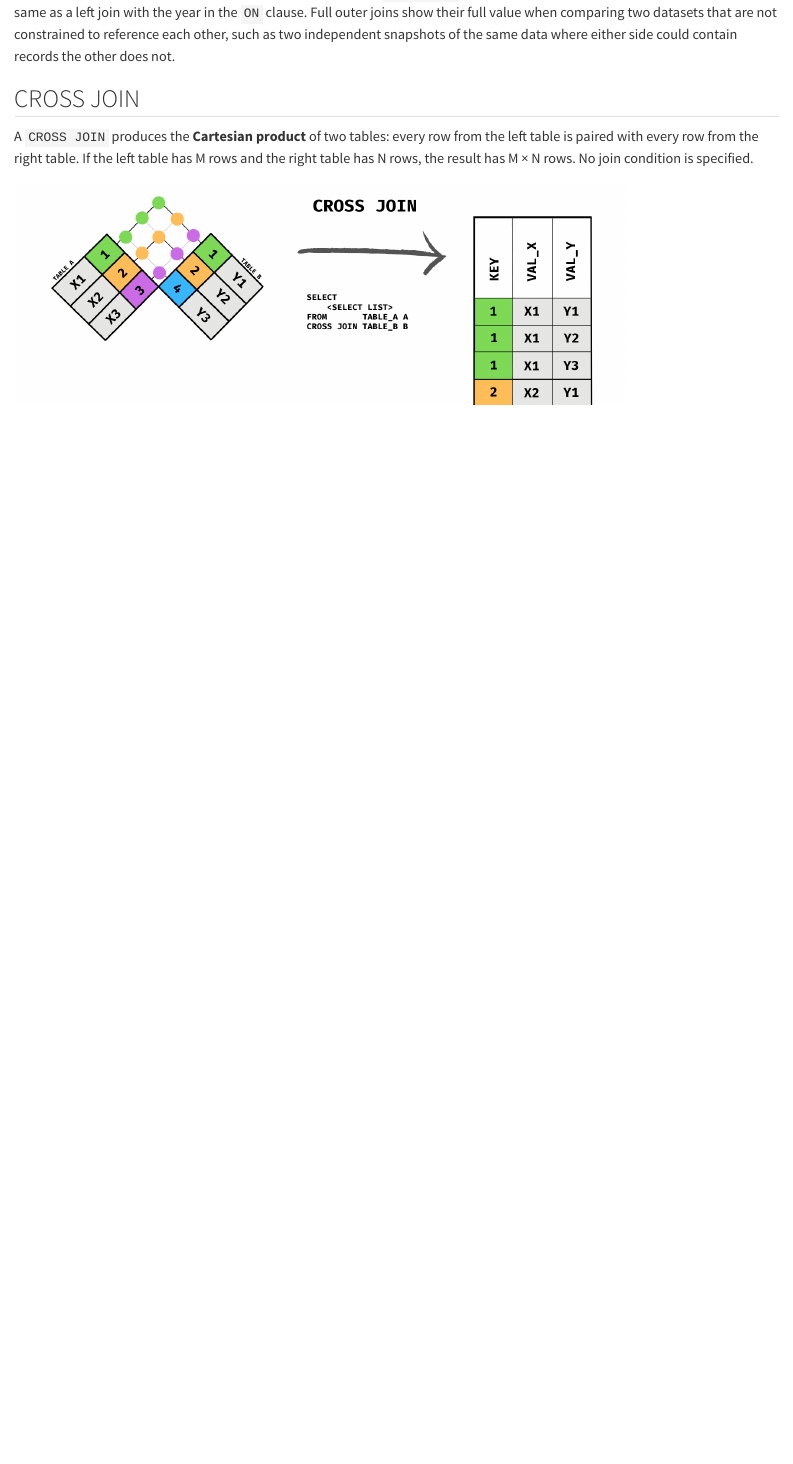
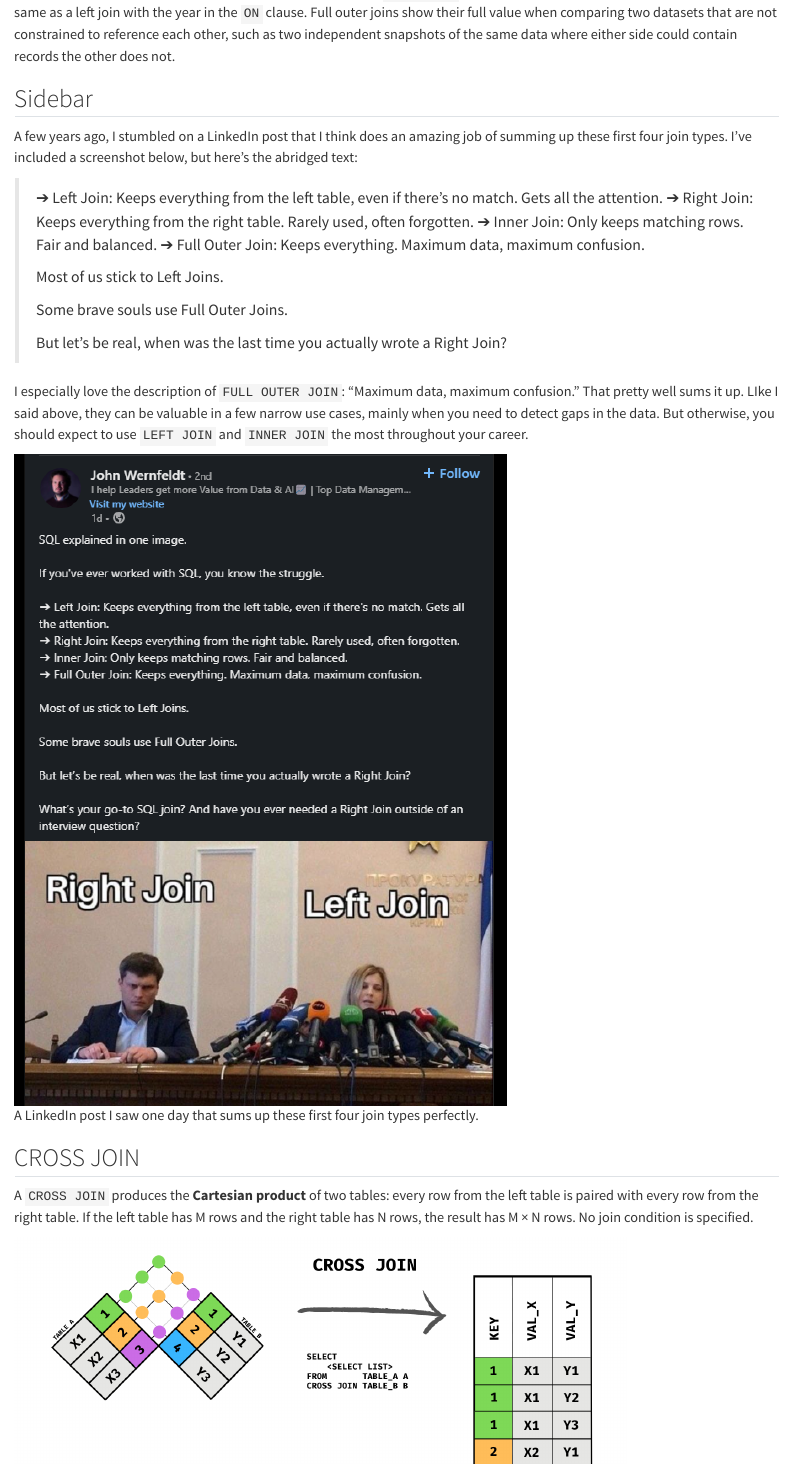
Before and after one commit to pebenbow/sql4ds, a Quarto document (14-joins.qmd): the page in a window 1100 px wide, from 10250 px down. Rendered offline with R 4.5, knitr and Pandoc in place of Quarto, with nearby package versions; some code elsewhere in the file could not run offline.

Commit message:
Amended the chapter on joins

```diff
--- a/14-joins.qmd
+++ b/14-joins.qmd
@@ -338,6 +338,25 @@ LIMIT 20;
 
 Because `indicators.country_id` is enforced as a foreign key, every indicator row already has a matching country. The only unmatched rows come from the left side: the 38 aggregates in `countries` with no indicator data. The result is therefore the same as a left join with the year in the `ON` clause. Full outer joins show their full value when comparing two datasets that are not constrained to reference each other, such as two independent snapshots of the same data where either side could contain records the other does not.
 
+## Sidebar
+
+A few years ago, I stumbled on a LinkedIn post that I think does an amazing job of summing up these first four join types. I've included a screenshot below, but here's the abridged text:
+
+> ➔ Left Join: Keeps everything from the left table, even if there's no match. Gets all the attention.
+> ➔ Right Join: Keeps everything from the right table. Rarely used, often forgotten.
+> ➔ Inner Join: Only keeps matching rows. Fair and balanced.
+> ➔ Full Outer Join: Keeps everything. Maximum data, maximum confusion.
+>
+> Most of us stick to Left Joins.
+>
+> Some brave souls use Full Outer Joins.
+>
+> But let’s be real, when was the last time you actually wrote a Right Join?
+
+I especially love the description of `FULL OUTER JOIN`: "Maximum data, maximum confusion." That pretty well sums it up. LIke I said above, they can be valuable in a few narrow use cases, mainly when you need to detect gaps in the data. But otherwise, you should expect to use `LEFT JOIN` and `INNER JOIN` the most throughout your career.
+
+![A LinkedIn post I saw one day that sums up these first four join types perfectly.](images\join_types.png)
+
 ## CROSS JOIN
 
 A `CROSS JOIN` produces the **Cartesian product** of two tables: every row from the left table is paired with every row from the right table. If the left table has M rows and the right table has N rows, the result has M × N rows. No join condition is specified.
```
Also changed, not shown: images/erd_quickref.png (added), images/join_types.png (added).
